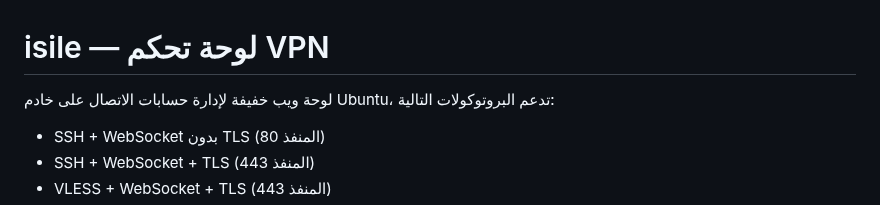
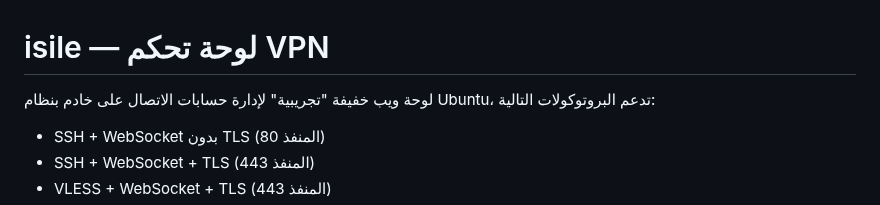
Before and after one commit to tamaa-pro/isile, a Markdown page: README.md, the part around the change. Drawn GitHub-style.

Commit message:
Clarify beta status of the web panel in README
Updated the README to clarify that the web panel is in a 'beta' state.

```diff
--- a/README.md
+++ b/README.md
@@ -1,6 +1,6 @@
 # isile — لوحة تحكم VPN
 
-لوحة ويب خفيفة لإدارة حسابات الاتصال على خادم Ubuntu، تدعم البروتوكولات التالية:
+لوحة ويب خفيفة "تجريبية" لإدارة حسابات الاتصال على خادم بنظام Ubuntu، تدعم البروتوكولات التالية:
 
 - SSH + WebSocket بدون TLS (المنفذ 80)
 - SSH + WebSocket + TLS (المنفذ 443)
```
